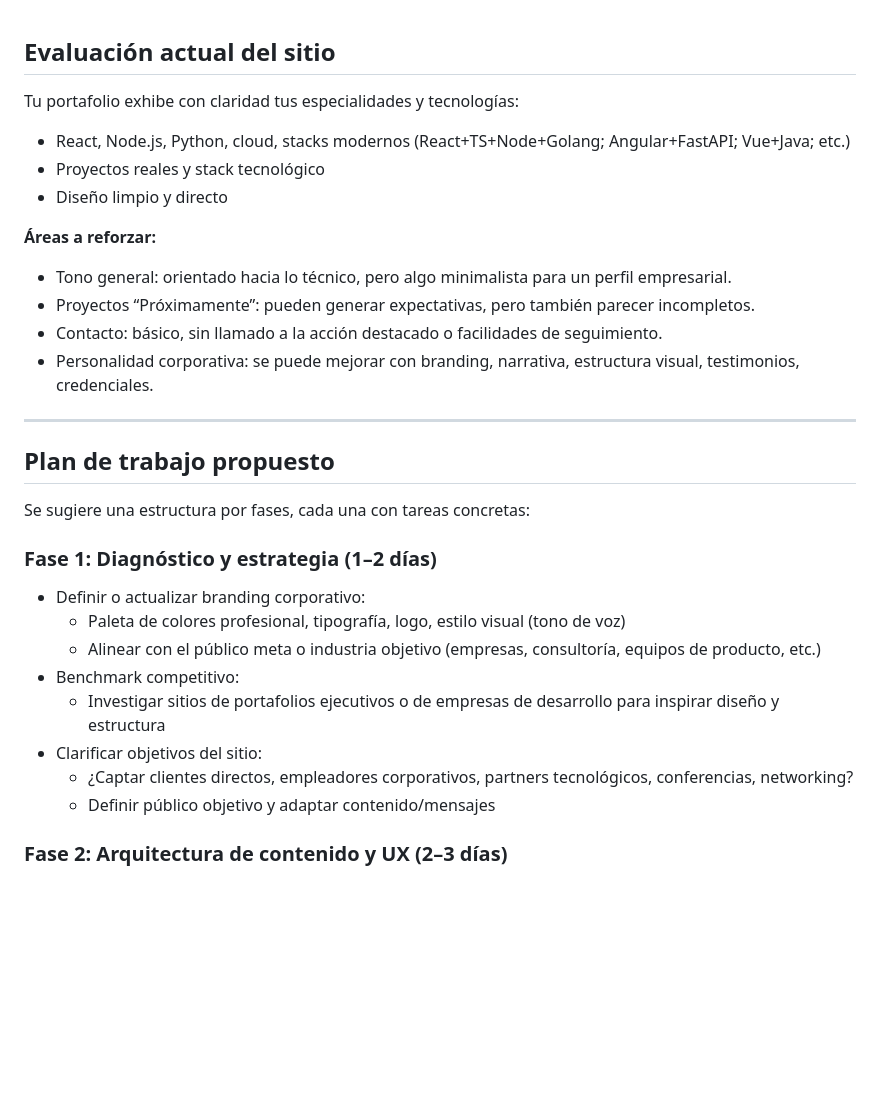
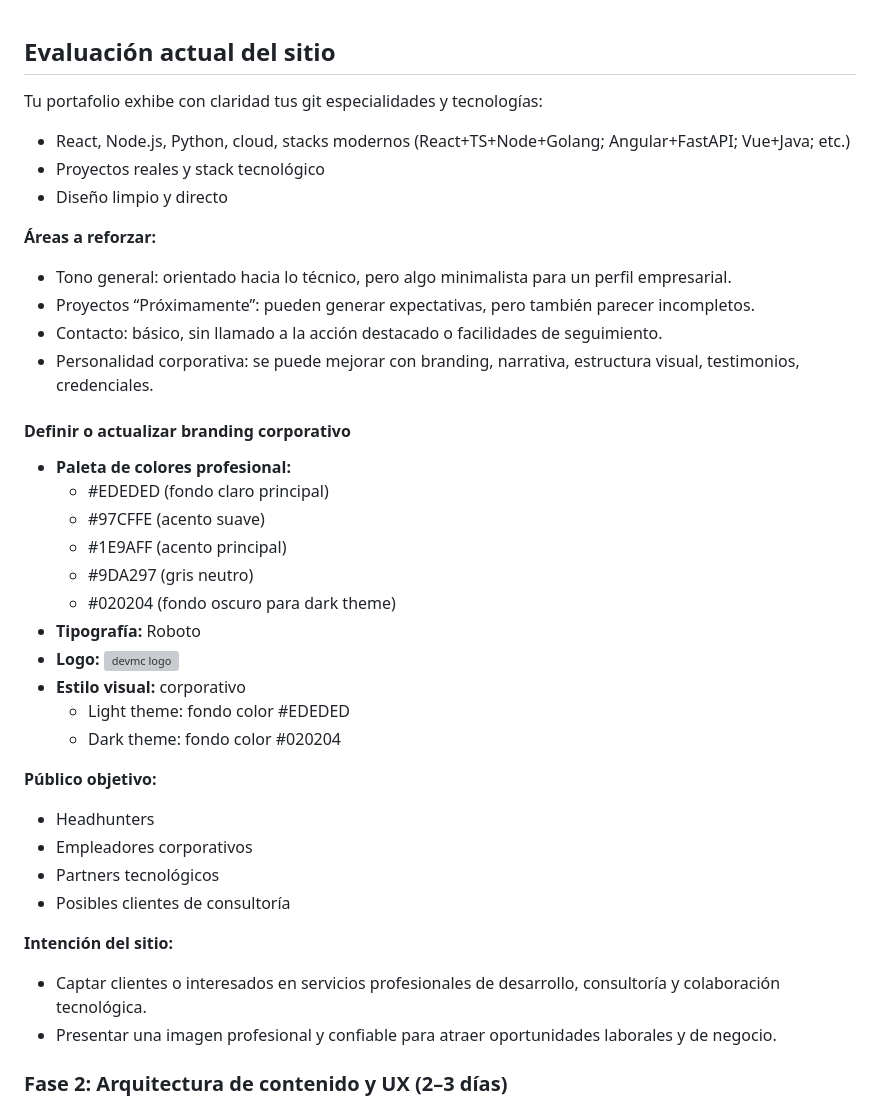
Before and after one commit to diegosvart/devmc-portfolio, a Markdown page: docs/doc-version/site-v2.md, the part around the change. GitHub-like rendering; blank space fills up the shorter version; grey boxes are pictures that could not be loaded.

Commit message:
Agrega público objetivo e intención del sitio en Fase 1 de la documentación site-v2

```diff
--- a/docs/doc-version/site-v2.md
+++ b/docs/doc-version/site-v2.md
@@ -1,6 +1,6 @@
 ## Evaluación actual del sitio
 
-Tu portafolio exhibe con claridad tus especialidades y tecnologías:
+Tu portafolio exhibe con claridad tus git especialidades y tecnologías:
 
 - React, Node.js, Python, cloud, stacks modernos (React+TS+Node+Golang; Angular+FastAPI; Vue+Java; etc.)
 - Proyectos reales y stack tecnológico
@@ -13,22 +13,31 @@ Tu portafolio exhibe con claridad tus especialidades y tecnologías:
 - Contacto: básico, sin llamado a la acción destacado o facilidades de seguimiento.
 - Personalidad corporativa: se puede mejorar con branding, narrativa, estructura visual, testimonios, credenciales.
 
----
 
-## Plan de trabajo propuesto
+#### Definir o actualizar branding corporativo
 
-Se sugiere una estructura por fases, cada una con tareas concretas:
+- **Paleta de colores profesional:**
+	- #EDEDED (fondo claro principal)
+	- #97CFFE (acento suave)
+	- #1E9AFF (acento principal)
+	- #9DA297 (gris neutro)
+	- #020204 (fondo oscuro para dark theme)
+- **Tipografía:** Roboto
+- **Logo:** ![devmc logo](../../assets/img/devmc-logo.png)
+- **Estilo visual:** corporativo
+	- Light theme: fondo color #EDEDED
+	- Dark theme: fondo color #020204
 
-### Fase 1: Diagnóstico y estrategia (1–2 días)
 
-- Definir o actualizar branding corporativo:
-	- Paleta de colores profesional, tipografía, logo, estilo visual (tono de voz)
-	- Alinear con el público meta o industria objetivo (empresas, consultoría, equipos de producto, etc.)
-- Benchmark competitivo:
-	- Investigar sitios de portafolios ejecutivos o de empresas de desarrollo para inspirar diseño y estructura
-- Clarificar objetivos del sitio:
-	- ¿Captar clientes directos, empleadores corporativos, partners tecnológicos, conferencias, networking?
-	- Definir público objetivo y adaptar contenido/mensajes
+**Público objetivo:**
+- Headhunters
+- Empleadores corporativos
+- Partners tecnológicos
+- Posibles clientes de consultoría
+
+**Intención del sitio:**
+- Captar clientes o interesados en servicios profesionales de desarrollo, consultoría y colaboración tecnológica.
+- Presentar una imagen profesional y confiable para atraer oportunidades laborales y de negocio.
 
 ### Fase 2: Arquitectura de contenido y UX (2–3 días)
 
```
